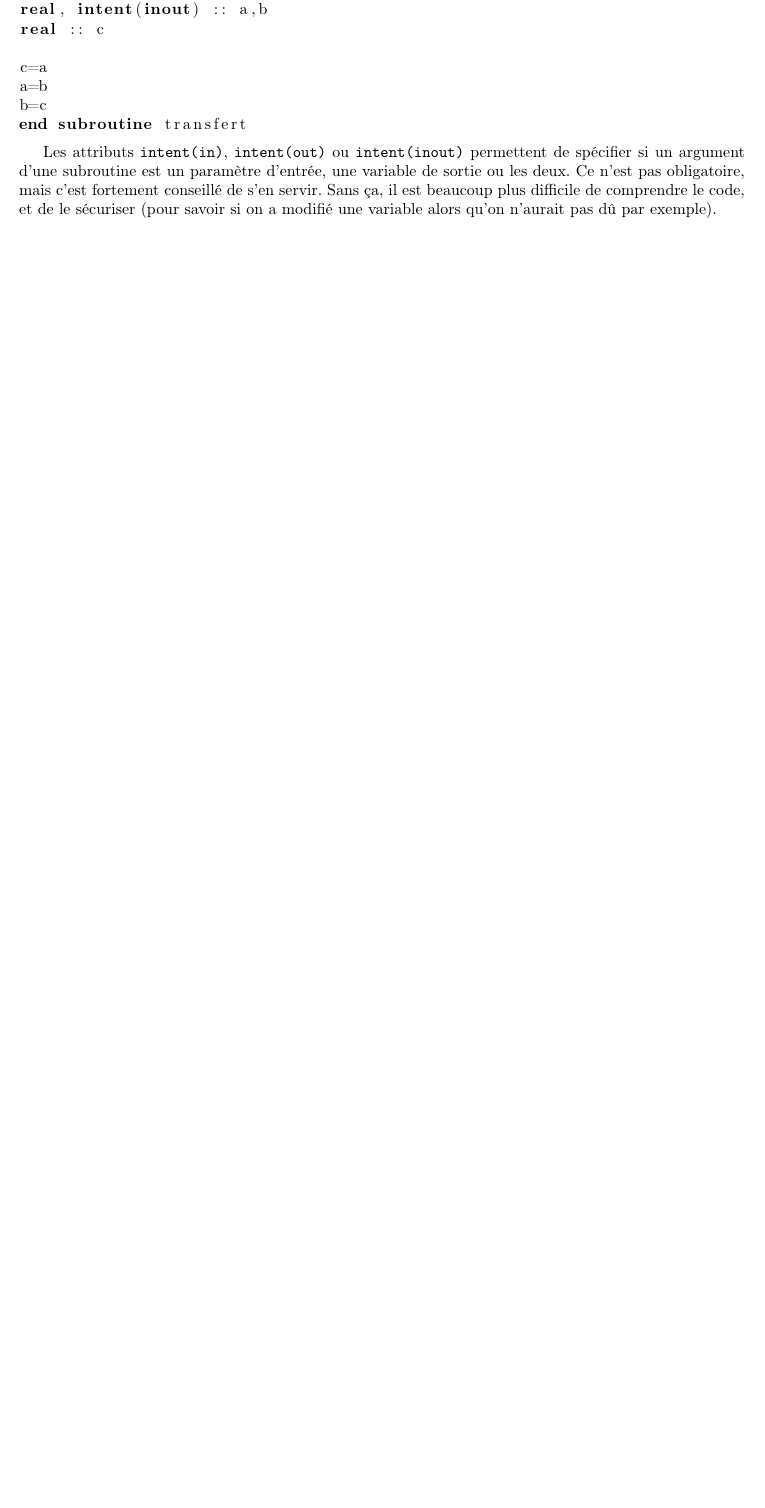
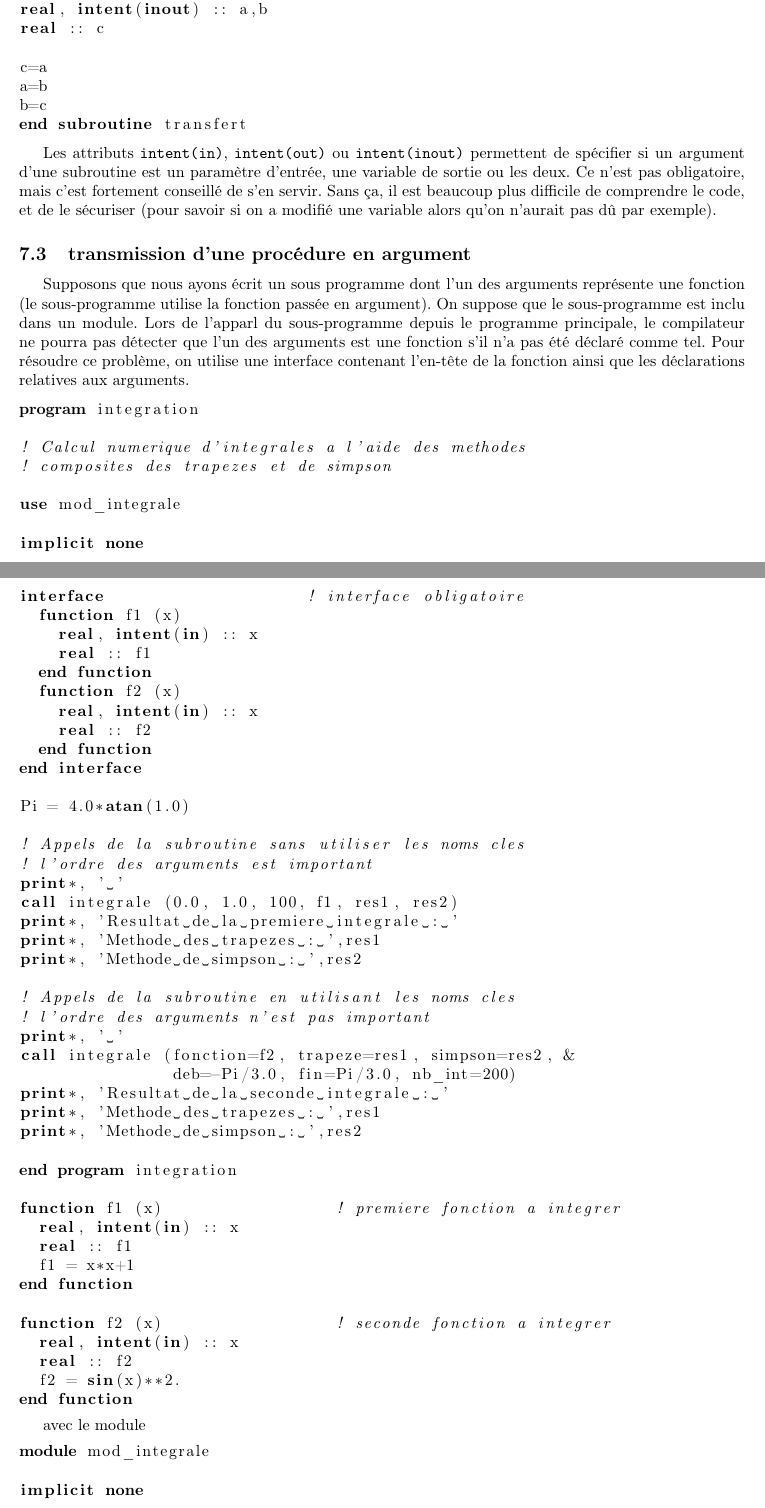
Before and after one commit to sanyaade-teachings/autiwa-tutorials, a LaTeX document (fortran/aide-memoire-fortran.tex): part of page 20 of 21 before the commit and two parts of pages 20 and 21 of 23 after it, the two joined at a grey line, cut so that both start at the same text, the shorter picture padded with empty space. Compiled offline with pdfLaTeX; an older LaTeX class or package is replaced by its successor.

Commit message:
fortran: explication appel d'une procédure en argument d'un sous programme
git-svn-id: https://autiwa-tutorials.googlecode.com/svn/trunk@38 0dbe97c4-82fb-7826-aa11-3c1593e05550

```diff
--- a/fortran/aide-memoire-fortran.tex
+++ b/fortran/aide-memoire-fortran.tex
@@ -1083,3 +1083,69 @@ end subroutine transfert
 
 Les attributs \texttt{intent(in)}, \texttt{intent(out)} ou \texttt{intent(inout)} permettent de spécifier si un argument d'une subroutine est un paramètre d'entrée, une variable de sortie ou les deux. Ce n'est pas obligatoire, mais c'est fortement conseillé de s'en servir. Sans ça, il est beaucoup plus difficile de comprendre le code, et de le sécuriser (pour savoir si on a modifié une variable alors qu'on n'aurait pas dû par exemple).
 
+\subsection{transmission d'une procédure en argument}
+Supposons que nous ayons écrit un sous programme dont l'un des arguments représente une fonction (le sous-programme utilise la fonction passée en argument). On suppose que le sous-programme est inclu dans un module. Lors de l'apparl du sous-programme depuis le programme principale, le compilateur ne pourra pas détecter que l'un des arguments est une fonction s'il n'a pas été déclaré comme tel. Pour résoudre ce problème, on utilise une interface contenant l'en-tête de la fonction ainsi que les déclarations relatives aux arguments.
+\begin{lstlisting}[language=Fortran]
+program integration
+
+! Calcul numerique d'integrales a l'aide des methodes
+! composites des trapezes et de simpson
+
+use mod_integrale
+
+implicit none
+
+real :: res1, res2, Pi
+
+interface                     ! interface obligatoire
+  function f1 (x)
+    real, intent(in) :: x
+    real :: f1
+  end function
+  function f2 (x)
+    real, intent(in) :: x
+    real :: f2
+  end function
+end interface
+
+Pi = 4.0*atan(1.0)
+
+! Appels de la subroutine sans utiliser les noms cles
+! l'ordre des arguments est important
+print*, ' '
+call integrale (0.0, 1.0, 100, f1, res1, res2)
+print*, 'Resultat de la premiere integrale : '
+print*, 'Methode des trapezes : ',res1
+print*, 'Methode de simpson : ',res2
+
+! Appels de la subroutine en utilisant les noms cles
+! l'ordre des arguments n'est pas important
+print*, ' '
+call integrale (fonction=f2, trapeze=res1, simpson=res2, &
+                deb=-Pi/3.0, fin=Pi/3.0, nb_int=200)
+print*, 'Resultat de la seconde integrale : '
+print*, 'Methode des trapezes : ',res1
+print*, 'Methode de simpson : ',res2
+
+end program integration
+
+function f1 (x)                  ! premiere fonction a integrer
+  real, intent(in) :: x
+  real :: f1
+  f1 = x*x+1
+end function
+
+function f2 (x)                  ! seconde fonction a integrer
+  real, intent(in) :: x
+  real :: f2
+  f2 = sin(x)**2.
+end function
+\end{lstlisting}
+
+avec le module
+\begin{lstlisting}[language=Fortran]
+module mod_integrale
+
+implicit none
+
+contains
```
Also changed, not shown: fortran/aide-memoire-fortran.tex (32 more changed lines).
